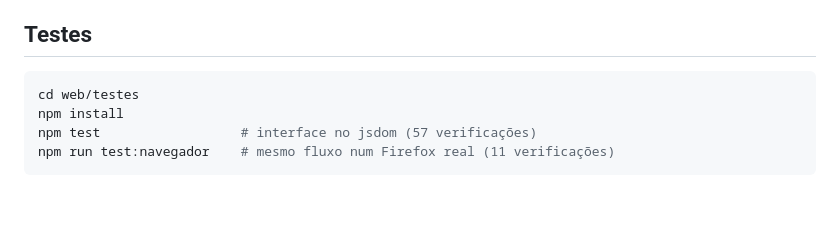
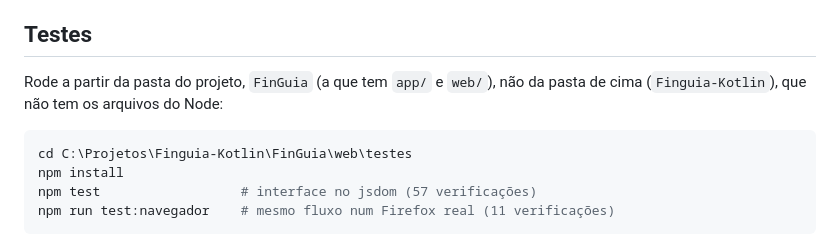
Before and after one commit to DevFLeo/FinGuia, a Markdown page: web/README.md, the part around the change. Rendered like a GitHub page; blank space fills up the shorter version.

Commit message:
Docs: deixa claro de qual pasta rodar os testes do FinGuia Web
As instrucoes diziam so "cd web/testes". Rodando da pasta de cima
(Finguia-Kotlin, que nao e o repositorio), o npm nao acha package.json e a
pasta web/testes nao existe. Agora o guia indica a pasta FinGuia e traz o
caminho completo para o PowerShell.

Co-Authored-By: Claude Opus 5.5 <noreply@anthropic.com>

````diff
--- a/web/README.md
+++ b/web/README.md
@@ -67,8 +67,11 @@ contexto e devolve um elemento com `data-bloco`.
 
 ## Testes
 
-```bash
-cd web/testes
+Rode a partir da pasta do projeto, `FinGuia` (a que tem `app/` e `web/`), não
+da pasta de cima (`Finguia-Kotlin`), que não tem os arquivos do Node:
+
+```powershell
+cd C:\Projetos\Finguia-Kotlin\FinGuia\web\testes
 npm install
 npm test                  # interface no jsdom (57 verificações)
 npm run test:navegador    # mesmo fluxo num Firefox real (11 verificações)
````
Also changed, not shown: DESENVOLVIMENTO.md (+2 -2 lines).
